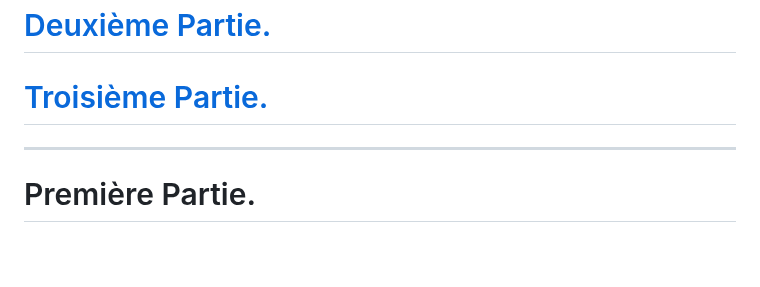
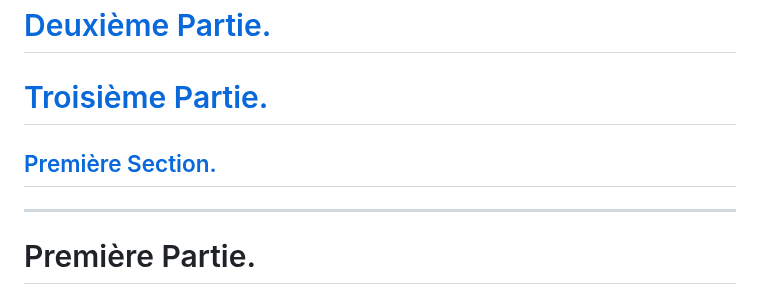
Before and after one commit to solaranamnesis/frederic-jules-sichel, a Markdown page: recherches-sur-les-divalia-et-les-angeronalia-des-romains/full-text-french.md, the part around the change. Drawn GitHub-style; blank space fills up the shorter version.

```diff
--- a/recherches-sur-les-divalia-et-les-angeronalia-des-romains/full-text-french.md
+++ b/recherches-sur-les-divalia-et-les-angeronalia-des-romains/full-text-french.md
@@ -21,6 +21,8 @@
 # [Deuxième Partie.](#deuxième-partie-1)
 
 # [Troisième Partie.](#troisième-partie-1)
+
+## [Première Section.]()
 
 ---
 
```
